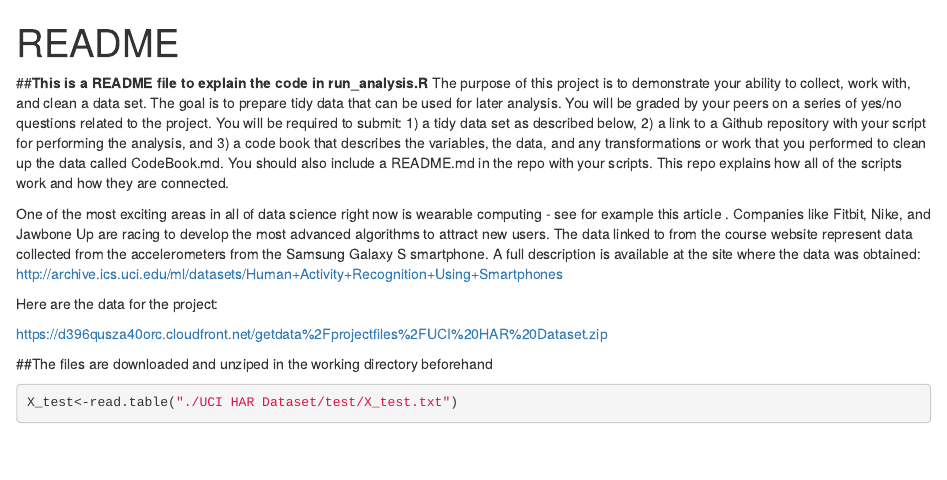
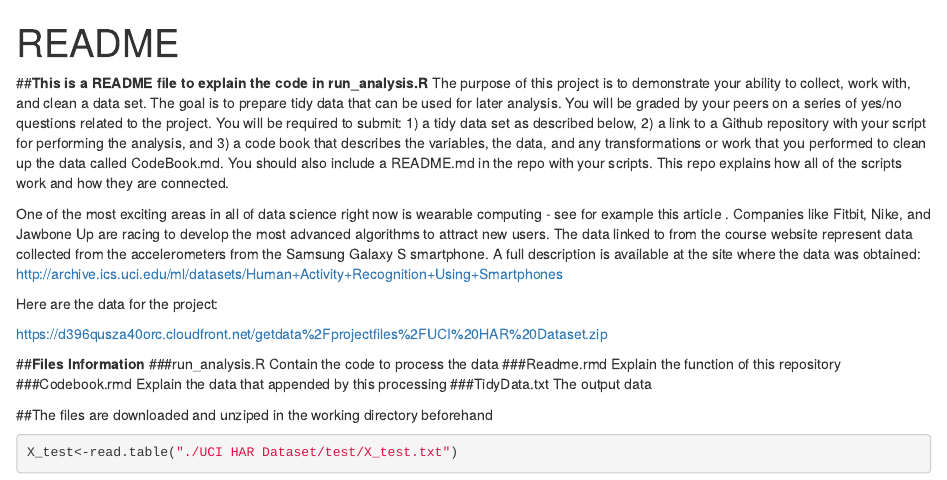
Before and after one commit to Guangru-Li/G-C-data-assignmentW4, an R Markdown document (README.rmd): the page in a window 1100 px wide, from its top. Rendered offline with R 4.5, knitr and Pandoc, with nearby package versions; some code elsewhere in the file could not run offline.

Commit message:
Update README.rmd

```diff
--- a/README.rmd
+++ b/README.rmd
@@ -11,6 +11,16 @@ http://archive.ics.uci.edu/ml/datasets/Human+Activity+Recognition+Using+Smartpho
 Here are the data for the project:
 
 https://d396qusza40orc.cloudfront.net/getdata%2Fprojectfiles%2FUCI%20HAR%20Dataset.zip
+
+##**Files Information**
+###run_analysis.R
+Contain the code to process the data
+###Readme.rmd
+Explain the function of this repository
+###Codebook.rmd
+Explain the data that appended by this processing
+###TidyData.txt
+The output data
 
 
 ##The files are downloaded and unziped in the working directory beforehand
```
